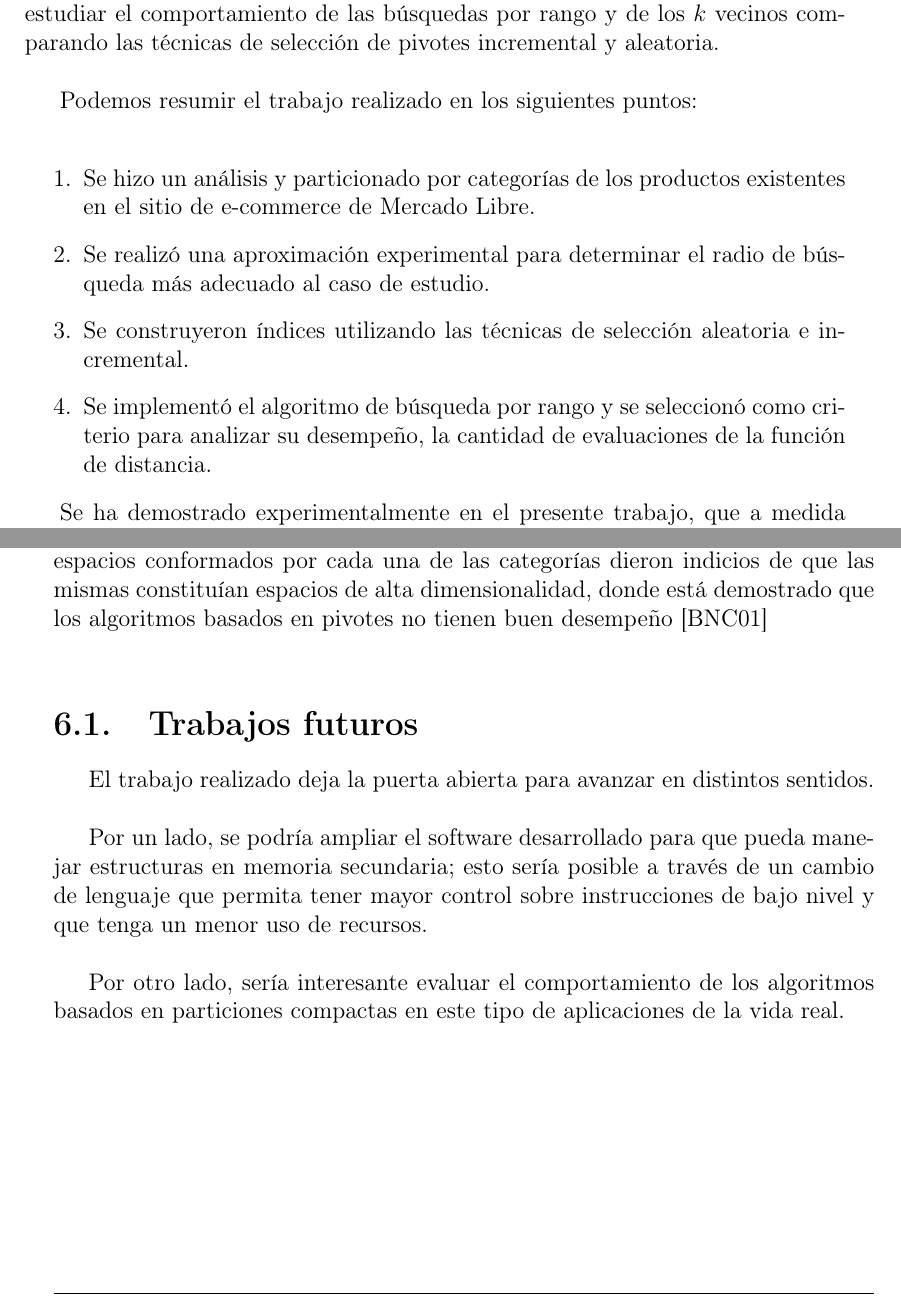
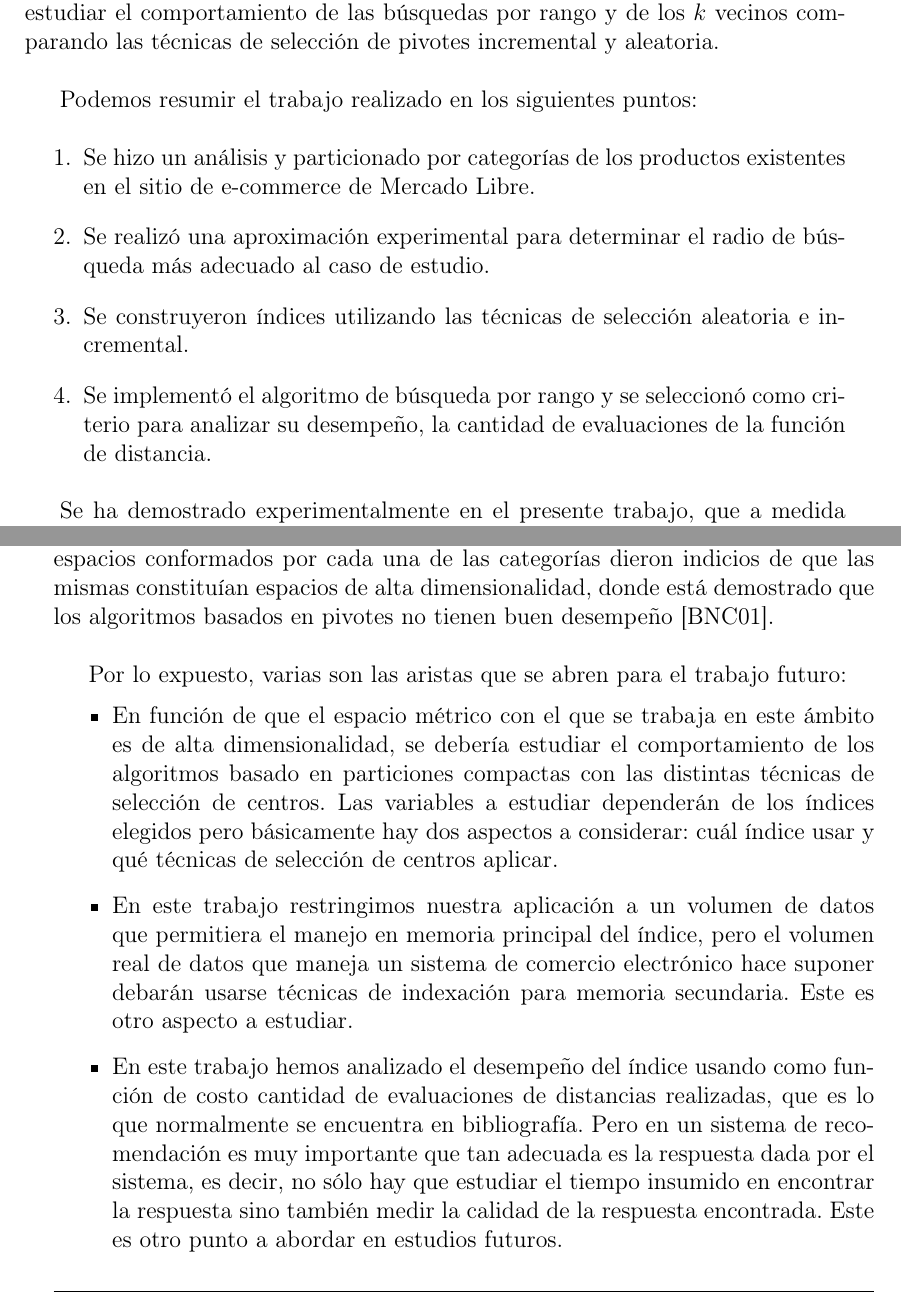
Before and after one commit to libersperanza/tesis-unsl, a LaTeX thesis (informe-latex/tesis/tesis.tex, which reads informe-latex/conclusiones/conclusiones.tex): two parts of pages 54 and 55 of 68, joined at a grey line, cut so that both start at the same text. Compiled offline with pdfLaTeX.

Commit message:
conclusiones

```diff
--- a/informe-latex/conclusiones/conclusiones.tex
+++ b/informe-latex/conclusiones/conclusiones.tex
@@ -2,7 +2,7 @@
 
 En este trabajo hemos abordado el estudio del modelo de espacios m\'etricos con el fin de aplicarlo a un caso real de estudio. Específicamente hemos usado el enfoque de indexaci\'on basado en pivotes para resolver la b\'usqueda de productos similares a uno dado, en un entorno de comercio electr\'onico. Nos propusimos estudiar el comportamiento de las b\'usquedas por rango y de los $k$ vecinos comparando las t\'ecnicas de selecci\'on de pivotes incremental y aleatoria.\\
 
-Podemos resumir el trabajo realizado en los siguientes puntos:\\
+Podemos resumir el trabajo realizado en los siguientes puntos:
 
 \begin{enumerate}
 \item Se hizo un an\'alisis y particionado por categor\'ias de los productos existentes en el sitio de e-commerce de Mercado Libre.
@@ -19,12 +19,12 @@ Finalmente, teniendo en cuentas los mejores resultados obtenidos por cada t\'ecn
 
 Este trabajo no pretende ser concluyente en cuanto a dar respuestas definitivas sobre el caso estudiado, que de hecho es un problema complejo para abordar. El objetivo fue realizar una primera incursi\'on exploratoria al problema para obtener bases sobre las cuales seguir trabajando.\\
 
-Las conclusiones mencionadas pueden ser explicadas por la llamada maldici\'on de la dimensionalidad. La aproximaci\'on de los histogramas de distancia de los espacios conformados por cada una de las categor\'ias dieron indicios de que las mismas constitu\'ian espacios de alta dimensionalidad, donde est\'a demostrado que los algoritmos basados en pivotes no tienen buen desempeño \cite{BNCsccc01}\\
+Las conclusiones mencionadas pueden ser explicadas por la llamada maldici\'on de la dimensionalidad. La aproximaci\'on de los histogramas de distancia de los espacios conformados por cada una de las categor\'ias dieron indicios de que las mismas constitu\'ian espacios de alta dimensionalidad, donde est\'a demostrado que los algoritmos basados en pivotes no tienen buen desempeño \cite{BNCsccc01}.\\
 
-\section{Trabajos futuros}
+Por lo expuesto, varias son las aristas que se abren para el trabajo futuro:
 
-El trabajo realizado deja la puerta abierta para avanzar en distintos sentidos.\\
-
-Por un lado, se podr\'ia ampliar el software desarrollado para que pueda manejar estructuras en memoria secundaria; esto ser\'ia posible a trav\'es de un cambio de lenguaje que permita tener mayor control sobre instrucciones de bajo nivel y que tenga un menor uso de recursos.\\
-
-Por otro lado, ser\'ia interesante evaluar el comportamiento de los algoritmos basados en particiones compactas en este tipo de aplicaciones de la vida real.
+\begin{itemize}
+\item En funci\'on de que el espacio m\'etrico con el que se trabaja en este \'ambito es de alta dimensionalidad,  se deber\'ia estudiar el comportamiento de los algoritmos basado en particiones compactas con las distintas t\'ecnicas de selecci\'on de centros. Las variables a estudiar depender\'an de los \'indices elegidos pero b\'asicamente hay dos aspectos a considerar: cu\'al \'indice usar y  qu\'e t\'ecnicas de selecci\'on de centros aplicar.
+\item  En este trabajo restringimos nuestra aplicaci\'on a un volumen de datos que permitiera el manejo en memoria principal del \'indice, pero el volumen real de datos que maneja un sistema de comercio electr\'onico hace suponer debar\'an usarse t\'ecnicas de indexaci\'on para memoria secundaria. Este es otro aspecto a estudiar.
+\item En este trabajo hemos analizado el desempeño del \'indice usando como funci\'on de costo cantidad de evaluaciones de distancias realizadas, que es lo que normalmente se encuentra en bibliograf\'ia. Pero en un sistema de recomendaci\'on es muy importante que tan adecuada es la respuesta dada por el sistema, es decir, no s\'olo hay que estudiar el tiempo insumido en encontrar la respuesta sino tambi\'en medir la calidad de la respuesta encontrada. Este es otro punto a abordar en estudios futuros.
+\end{itemize}
```
Also changed, not shown: informe-latex/tesis/tesis.pdf, 5 other files.
